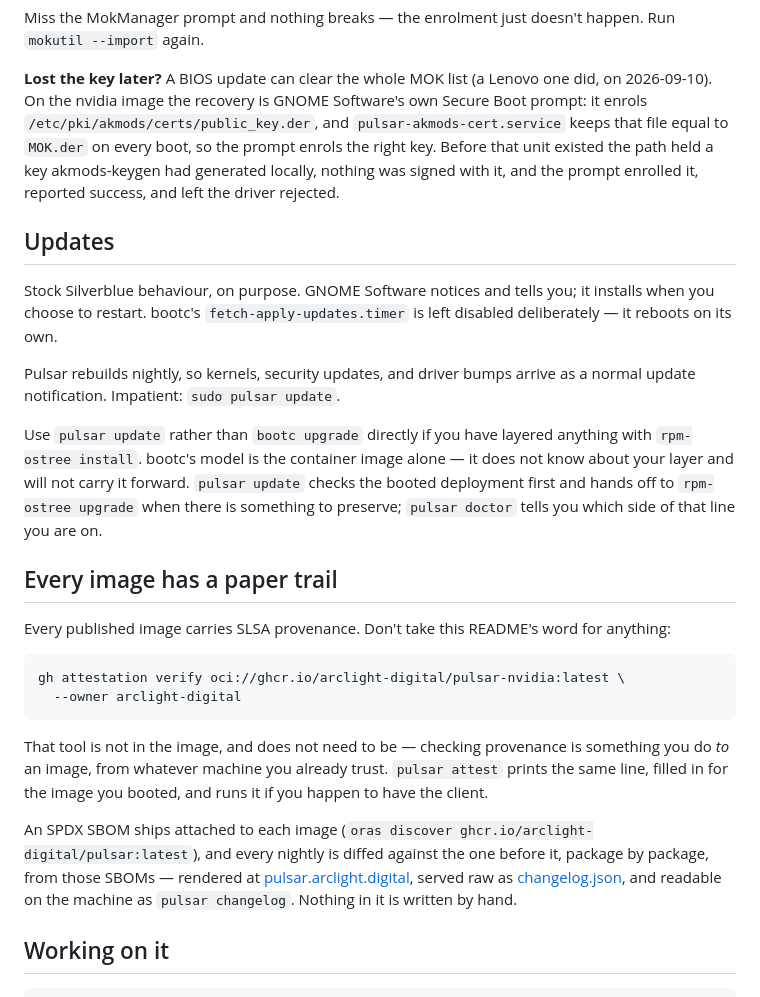
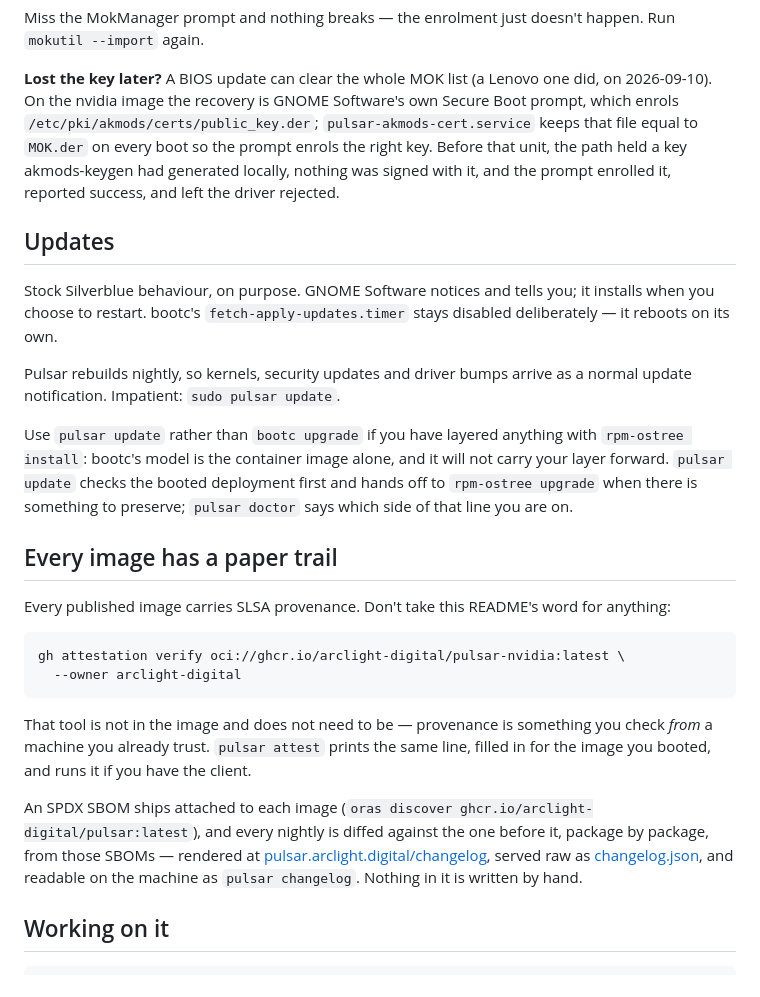
Before and after one commit to arclight-digital/pulsar, a Markdown page: README.md, the part around one of its changes. GitHub-like rendering.

````diff
--- a/README.md
+++ b/README.md
@@ -226,27 +218,27 @@ happen. Run `mokutil --import` again.
 
 **Lost the key later?** A BIOS update can clear the whole MOK list (a Lenovo
 one did, on 2026-09-10). On the nvidia image the recovery is GNOME Software's
-own Secure Boot prompt: it enrols `/etc/pki/akmods/certs/public_key.der`, and
-`pulsar-akmods-cert.service` keeps that file equal to `MOK.der` on every boot,
-so the prompt enrols the right key. Before that unit existed the path held a
-key akmods-keygen had generated locally, nothing was signed with it, and the
+own Secure Boot prompt, which enrols `/etc/pki/akmods/certs/public_key.der`;
+`pulsar-akmods-cert.service` keeps that file equal to `MOK.der` on every boot
+so the prompt enrols the right key. Before that unit, the path held a key
+akmods-keygen had generated locally, nothing was signed with it, and the
 prompt enrolled it, reported success, and left the driver rejected.
 
 ## Updates
 
 Stock Silverblue behaviour, on purpose. GNOME Software notices and tells you;
 it installs when you choose to restart. bootc's `fetch-apply-updates.timer`
-is left disabled deliberately — it reboots on its own.
+stays disabled deliberately — it reboots on its own.
 
-Pulsar rebuilds nightly, so kernels, security updates, and driver bumps
+Pulsar rebuilds nightly, so kernels, security updates and driver bumps
 arrive as a normal update notification. Impatient: `sudo pulsar update`.
 
-Use `pulsar update` rather than `bootc upgrade` directly if you have layered
-anything with `rpm-ostree install`. bootc's model is the container image alone
-— it does not know about your layer and will not carry it forward. `pulsar
-update` checks the booted deployment first and hands off to `rpm-ostree
-upgrade` when there is something to preserve; `pulsar doctor` tells you which
-side of that line you are on.
+Use `pulsar update` rather than `bootc upgrade` if you have layered anything
+with `rpm-ostree install`: bootc's model is the container image alone, and it
+will not carry your layer forward. `pulsar update` checks the booted
+deployment first and hands off to `rpm-ostree upgrade` when there is
+something to preserve; `pulsar doctor` says which side of that line you are
+on.
 
 ## Every image has a paper trail
 
@@ -258,15 +250,15 @@ gh attestation verify oci://ghcr.io/arclight-digital/pulsar-nvidia:latest \
   --owner arclight-digital
 ```
 
-That tool is not in the image, and does not need to be — checking provenance
-is something you do *to* an image, from whatever machine you already trust.
-`pulsar attest` prints the same line, filled in for the image you booted, and
-runs it if you happen to have the client.
+That tool is not in the image and does not need to be — provenance is
+something you check *from* a machine you already trust. `pulsar attest`
+prints the same line, filled in for the image you booted, and runs it if you
+have the client.
 
 An SPDX SBOM ships attached to each image
 (`oras discover ghcr.io/arclight-digital/pulsar:latest`), and every nightly
 is diffed against the one before it, package by package, from those SBOMs —
-rendered at [pulsar.arclight.digital](https://pulsar.arclight.digital),
+rendered at [pulsar.arclight.digital/changelog](https://pulsar.arclight.digital/changelog),
 served raw as [changelog.json](https://pulsar.arclight.digital/changelog.json),
 and readable on the machine as `pulsar changelog`. Nothing in it is written
 by hand.
````
Also changed, not shown: other parts of README.md (+76 -64 lines).
